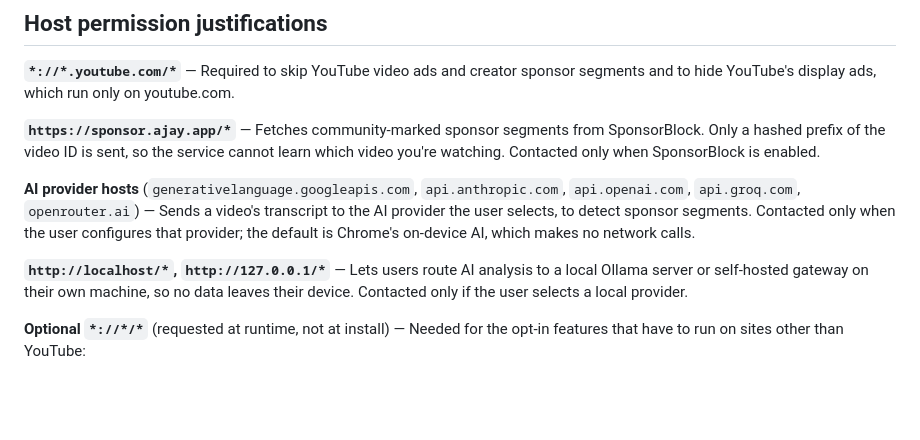
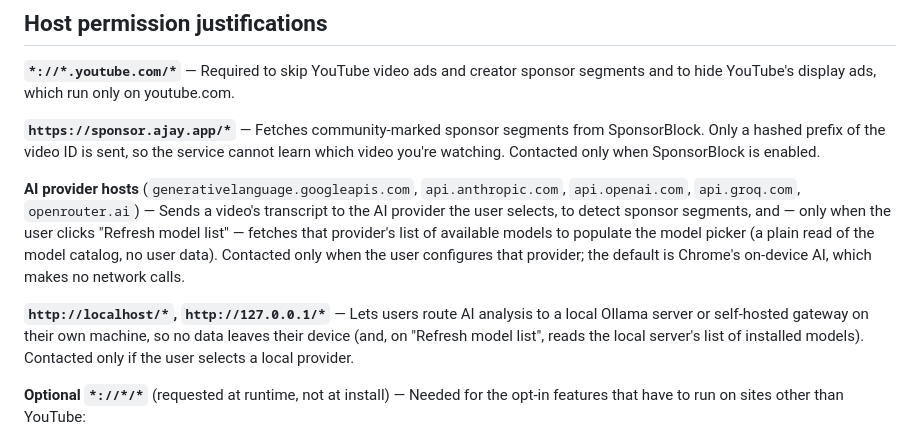
Before and after one commit to naho4212/skip-sensei, a Markdown page: docs/cws-submission.md, the part around the change. Rendered like a GitHub page; blank space fills up the shorter version.

Commit message:
docs(cws): note model-list fetch in AI-provider + localhost host justifications
Since v0.2.31 the "Refresh model list" button reads each provider's model
catalog from the same hosts already used for transcript analysis (ListModels /
/v1/models / /api/tags). Add a clause to those two host justifications so the
CWS permission rationale is exhaustive — a plain catalog read, no user data.

Co-Authored-By: Claude Opus 4.8 (1M context) <noreply@anthropic.com>

```diff
--- a/docs/cws-submission.md
+++ b/docs/cws-submission.md
@@ -140,13 +140,16 @@ enabled.
 
 **AI provider hosts** (`generativelanguage.googleapis.com`, `api.anthropic.com`,
 `api.openai.com`, `api.groq.com`, `openrouter.ai`) — Sends a video's transcript
-to the AI provider the user selects, to detect sponsor segments. Contacted only
-when the user configures that provider; the default is Chrome's on-device AI,
-which makes no network calls.
+to the AI provider the user selects, to detect sponsor segments, and — only when
+the user clicks "Refresh model list" — fetches that provider's list of available
+models to populate the model picker (a plain read of the model catalog, no user
+data). Contacted only when the user configures that provider; the default is
+Chrome's on-device AI, which makes no network calls.
 
 **`http://localhost/*`, `http://127.0.0.1/*`** — Lets users route AI analysis to
 a local Ollama server or self-hosted gateway on their own machine, so no data
-leaves their device. Contacted only if the user selects a local provider.
+leaves their device (and, on "Refresh model list", reads the local server's list
+of installed models). Contacted only if the user selects a local provider.
 
 **Optional `*://*/*`** (requested at runtime, not at install) — Needed for the
 opt-in features that have to run on sites other than YouTube:
```
